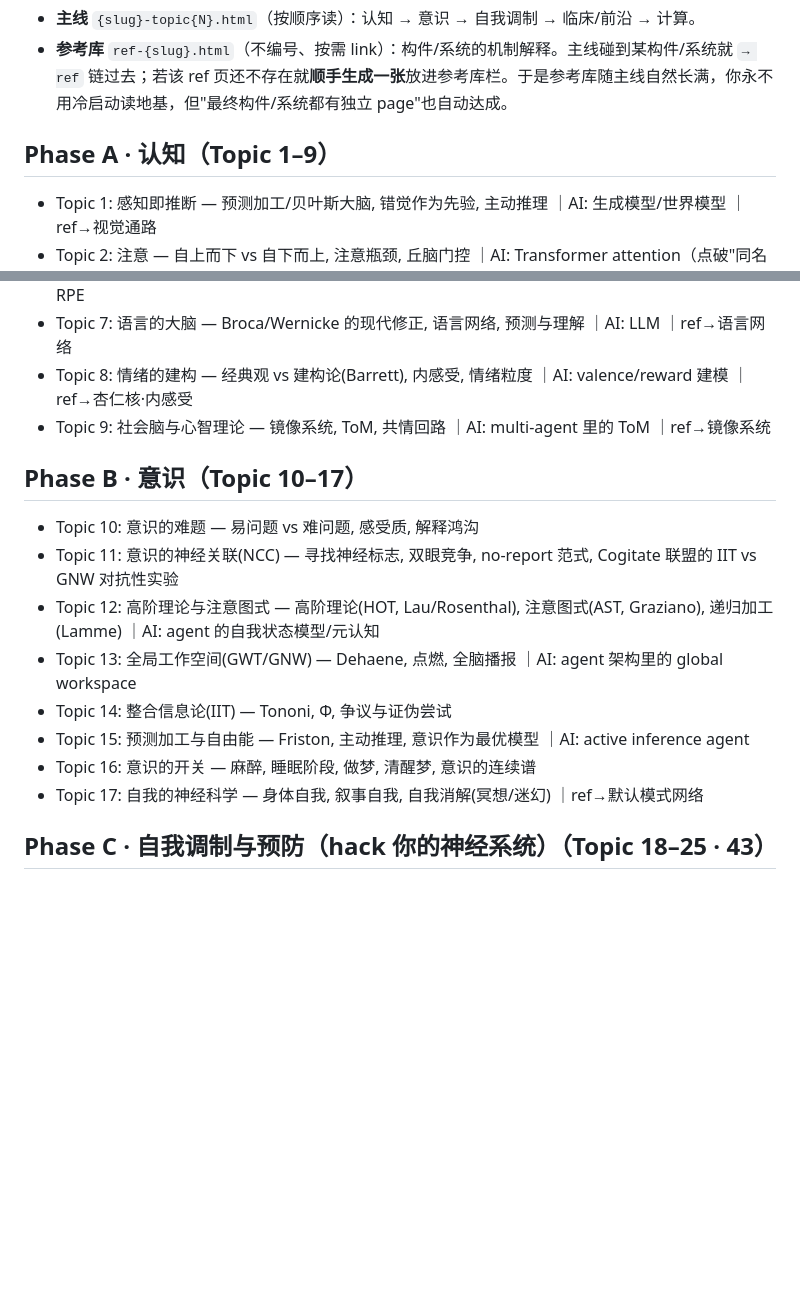
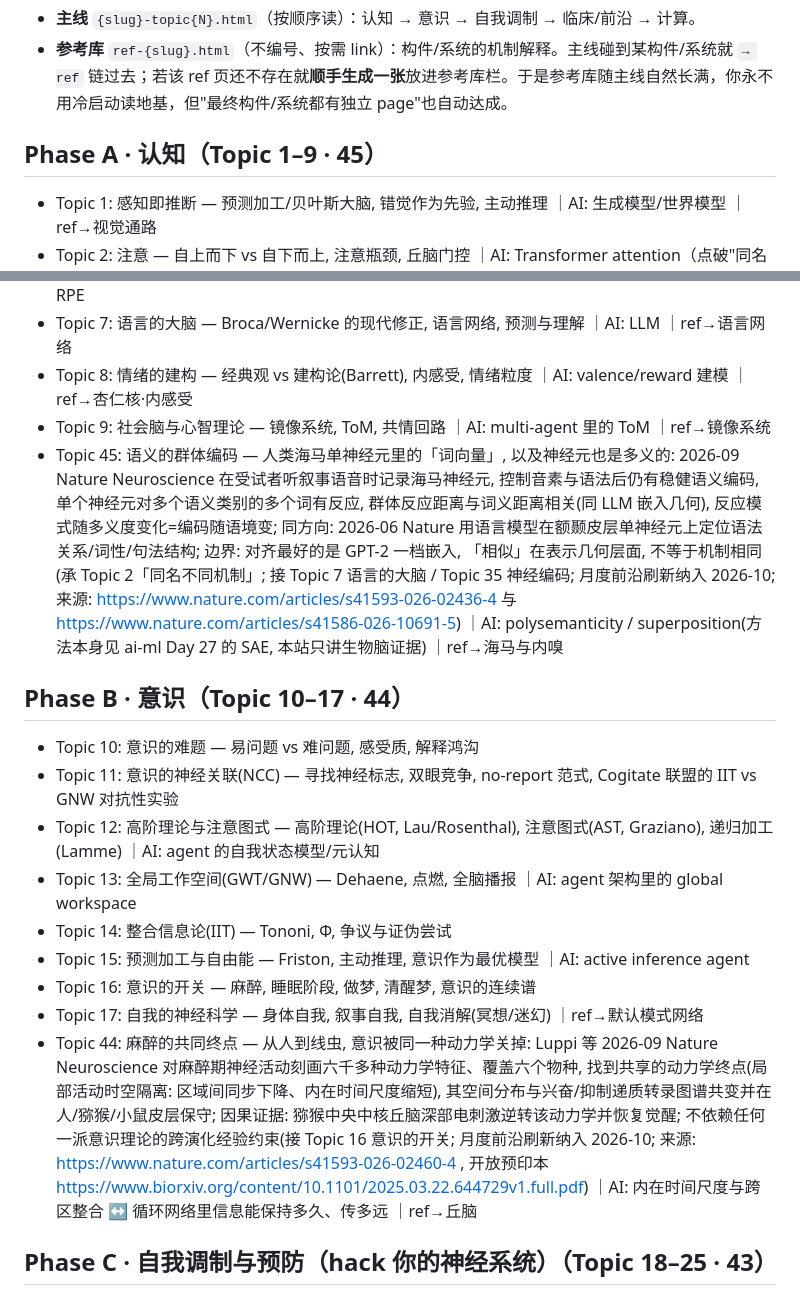
Before and after one commit to cissy0802/neuroscience, a Markdown page: TOPICS.md, 2 parts joined by grey strips. GitHub-like rendering; blank space fills up the shorter version.

Commit message:
TOPICS 补给：月度前沿刷新采纳 2 条（Topic 44–45）
Co-Authored-By: Claude Fable 5.1 <noreply@anthropic.com>

```diff
--- a/TOPICS.md
+++ b/TOPICS.md
@@ -8,7 +8,7 @@
 - **主线** `{slug}-topic{N}.html`（按顺序读）：认知 → 意识 → 自我调制 → 临床/前沿 → 计算。
 - **参考库** `ref-{slug}.html`（不编号、按需 link）：构件/系统的机制解释。主线碰到某构件/系统就 `→ ref` 链过去；若该 ref 页还不存在就**顺手生成一张**放进参考库栏。于是参考库随主线自然长满，你永不用冷启动读地基，但"最终构件/系统都有独立 page"也自动达成。
 
-## Phase A · 认知（Topic 1–9）
+## Phase A · 认知（Topic 1–9 · 45）
 - Topic 1: 感知即推断 — 预测加工/贝叶斯大脑, 错觉作为先验, 主动推理 ｜AI: 生成模型/世界模型 ｜ref→视觉通路
 - Topic 2: 注意 — 自上而下 vs 自下而上, 注意瓶颈, 丘脑门控 ｜AI: Transformer attention（点破"同名不同机制"：偏向竞争/门控 ≠ QKV 点积）｜ref→丘脑
 - Topic 3: 工作记忆 — 前额叶, 容量限制, 持续放电 vs 突触机制 ｜AI: context window / KV cache ｜ref→前额叶
@@ -18,8 +18,9 @@
 - Topic 7: 语言的大脑 — Broca/Wernicke 的现代修正, 语言网络, 预测与理解 ｜AI: LLM ｜ref→语言网络
 - Topic 8: 情绪的建构 — 经典观 vs 建构论(Barrett), 内感受, 情绪粒度 ｜AI: valence/reward 建模 ｜ref→杏仁核·内感受
 - Topic 9: 社会脑与心智理论 — 镜像系统, ToM, 共情回路 ｜AI: multi-agent 里的 ToM ｜ref→镜像系统
+- Topic 45: 语义的群体编码 — 人类海马单神经元里的「词向量」, 以及神经元也是多义的: 2026-09 Nature Neuroscience 在受试者听叙事语音时记录海马神经元, 控制音素与语法后仍有稳健语义编码, 单个神经元对多个语义类别的多个词有反应, 群体反应距离与词义距离相关(同 LLM 嵌入几何), 反应模式随多义度变化=编码随语境变; 同方向: 2026-06 Nature 用语言模型在额颞皮层单神经元上定位语法关系/词性/句法结构; 边界: 对齐最好的是 GPT-2 一档嵌入, 「相似」在表示几何层面, 不等于机制相同(承 Topic 2「同名不同机制」; 接 Topic 7 语言的大脑 / Topic 35 神经编码; 月度前沿刷新纳入 2026-10; 来源: https://www.nature.com/articles/s41593-026-02436-4 与 https://www.nature.com/articles/s41586-026-10691-5) ｜AI: polysemanticity / superposition(方法本身见 ai-ml Day 27 的 SAE, 本站只讲生物脑证据) ｜ref→海马与内嗅
 
-## Phase B · 意识（Topic 10–17）
+## Phase B · 意识（Topic 10–17 · 44）
 - Topic 10: 意识的难题 — 易问题 vs 难问题, 感受质, 解释鸿沟
 - Topic 11: 意识的神经关联(NCC) — 寻找神经标志, 双眼竞争, no-report 范式, Cogitate 联盟的 IIT vs GNW 对抗性实验
 - Topic 12: 高阶理论与注意图式 — 高阶理论(HOT, Lau/Rosenthal), 注意图式(AST, Graziano), 递归加工(Lamme) ｜AI: agent 的自我状态模型/元认知
@@ -28,6 +29,7 @@
 - Topic 15: 预测加工与自由能 — Friston, 主动推理, 意识作为最优模型 ｜AI: active inference agent
 - Topic 16: 意识的开关 — 麻醉, 睡眠阶段, 做梦, 清醒梦, 意识的连续谱
 - Topic 17: 自我的神经科学 — 身体自我, 叙事自我, 自我消解(冥想/迷幻) ｜ref→默认模式网络
+- Topic 44: 麻醉的共同终点 — 从人到线虫, 意识被同一种动力学关掉: Luppi 等 2026-09 Nature Neuroscience 对麻醉期神经活动刻画六千多种动力学特征、覆盖六个物种, 找到共享的动力学终点(局部活动时空隔离: 区域间同步下降、内在时间尺度缩短), 其空间分布与兴奋/抑制递质转录图谱共变并在人/猕猴/小鼠皮层保守; 因果证据: 猕猴中央中核丘脑深部电刺激逆转该动力学并恢复觉醒; 不依赖任何一派意识理论的跨演化经验约束(接 Topic 16 意识的开关; 月度前沿刷新纳入 2026-10; 来源: https://www.nature.com/articles/s41593-026-02460-4 , 开放预印本 https://www.biorxiv.org/content/10.1101/2025.03.22.644729v1.full.pdf) ｜AI: 内在时间尺度与跨区整合 ↔ 循环网络里信息能保持多久、传多远 ｜ref→丘脑
 
 ## Phase C · 自我调制与预防（hack 你的神经系统）（Topic 18–25 · 43）
 > 机制向：某干预在神经层面动了前面学的哪个回路/网络、为什么就改变了它。给做法时 cross-ref health-longevity，不重复协议细节。
```
